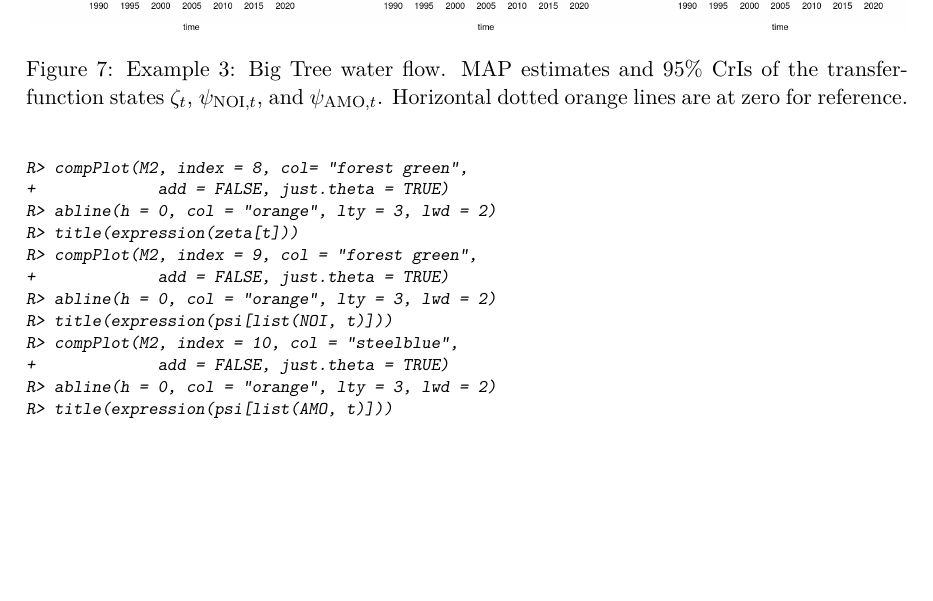
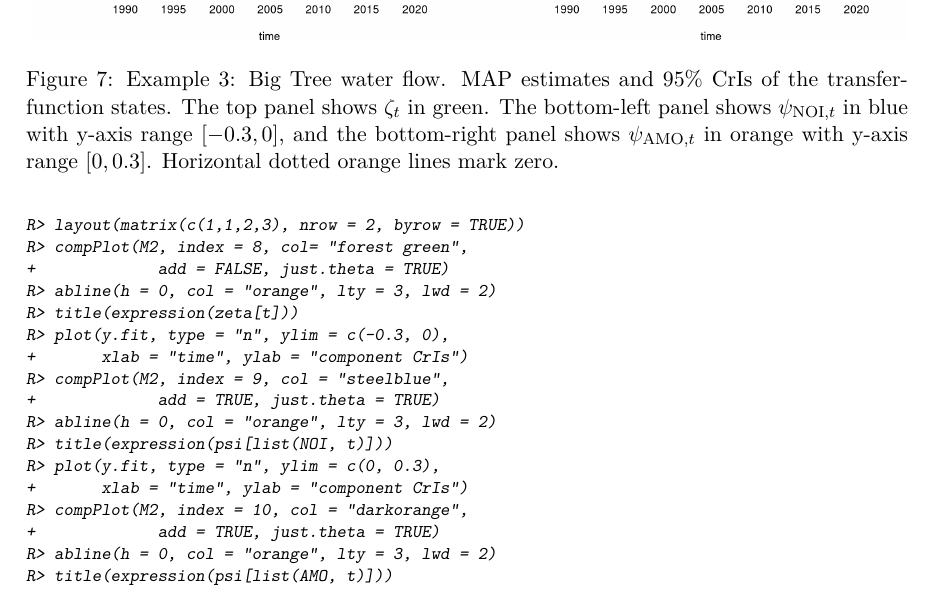
Before and after one commit to AntonioAPDL/exdqlm---Article, a LaTeX document (article4.tex): part of page 26 of 34, cut so that both start at the same text, the shorter picture padded with empty space. Compiled offline with pdfLaTeX.

Commit message:
Polish Example 3 transfer-state figure

```diff
--- a/article4.tex
+++ b/article4.tex
@@ -980,7 +980,7 @@ R> exdqlmPlot(M2, add = TRUE, col = "forest green")
 \begin{figure}[!t]
 \centering
 \includegraphics[width=1\textwidth]{ex3zetapsi.png}
-\caption{Example 3: Big Tree water flow. MAP estimates and 95\% CrIs of the transfer-function states \(\zeta_t\), \(\psi_{\mathrm{NOI},t}\), and \(\psi_{\mathrm{AMO},t}\). Horizontal dotted orange lines are at zero for reference.}
+\caption{Example 3: Big Tree water flow. MAP estimates and 95\% CrIs of the transfer-function states. The top panel shows \(\zeta_t\) in green. The bottom-left panel shows \(\psi_{\mathrm{NOI},t}\) in blue with y-axis range \([-0.3,0]\), and the bottom-right panel shows \(\psi_{\mathrm{AMO},t}\) in orange with y-axis range \([0,0.3]\). Horizontal dotted orange lines mark zero.}
 \label{fig:ex3tftheta}
 \end{figure}
 
@@ -1008,16 +1008,21 @@ R> abline(h = 0, col = "orange", lty = 3, lwd = 2)
 
 \begin{CodeChunk}
 \begin{CodeInput}
+R> layout(matrix(c(1,1,2,3), nrow = 2, byrow = TRUE))
 R> compPlot(M2, index = 8, col= "forest green",
 +             add = FALSE, just.theta = TRUE)
 R> abline(h = 0, col = "orange", lty = 3, lwd = 2)
 R> title(expression(zeta[t]))
-R> compPlot(M2, index = 9, col = "forest green",
-+             add = FALSE, just.theta = TRUE)
+R> plot(y.fit, type = "n", ylim = c(-0.3, 0),
++       xlab = "time", ylab = "component CrIs")
+R> compPlot(M2, index = 9, col = "steelblue",
++             add = TRUE, just.theta = TRUE)
 R> abline(h = 0, col = "orange", lty = 3, lwd = 2)
 R> title(expression(psi[list(NOI, t)]))
-R> compPlot(M2, index = 10, col = "steelblue",
-+             add = FALSE, just.theta = TRUE)
+R> plot(y.fit, type = "n", ylim = c(0, 0.3),
++       xlab = "time", ylab = "component CrIs")
+R> compPlot(M2, index = 10, col = "darkorange",
++             add = TRUE, just.theta = TRUE)
 R> abline(h = 0, col = "orange", lty = 3, lwd = 2)
 R> title(expression(psi[list(AMO, t)]))
 \end{CodeInput}
```
Also changed, not shown: analysis/manuscript/outputs/figures/ex3zetapsi.png, article4.pdf, 3 other files.
